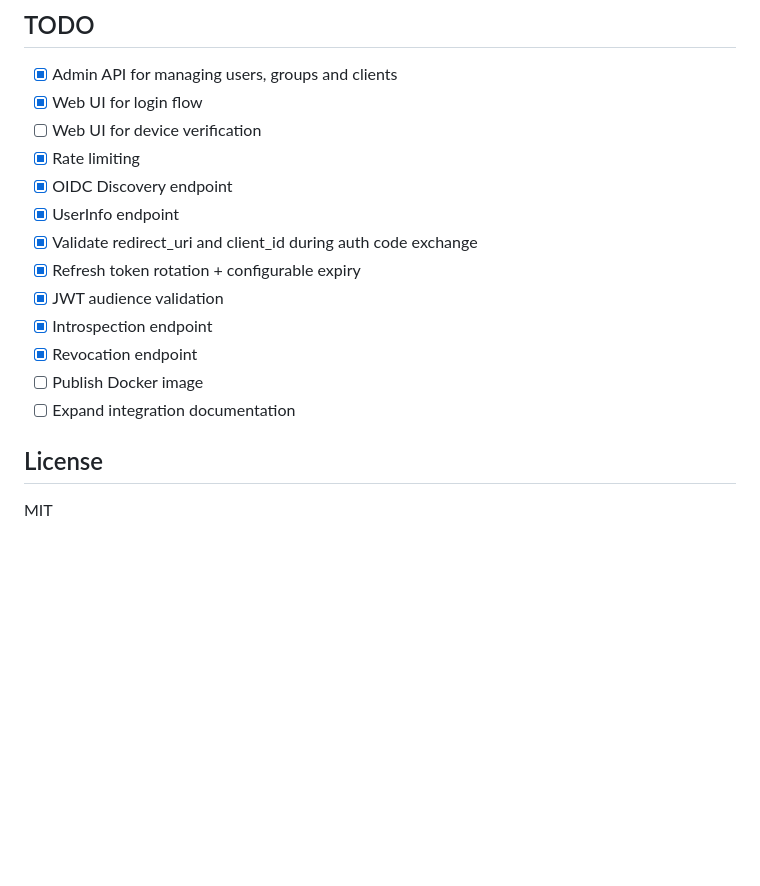
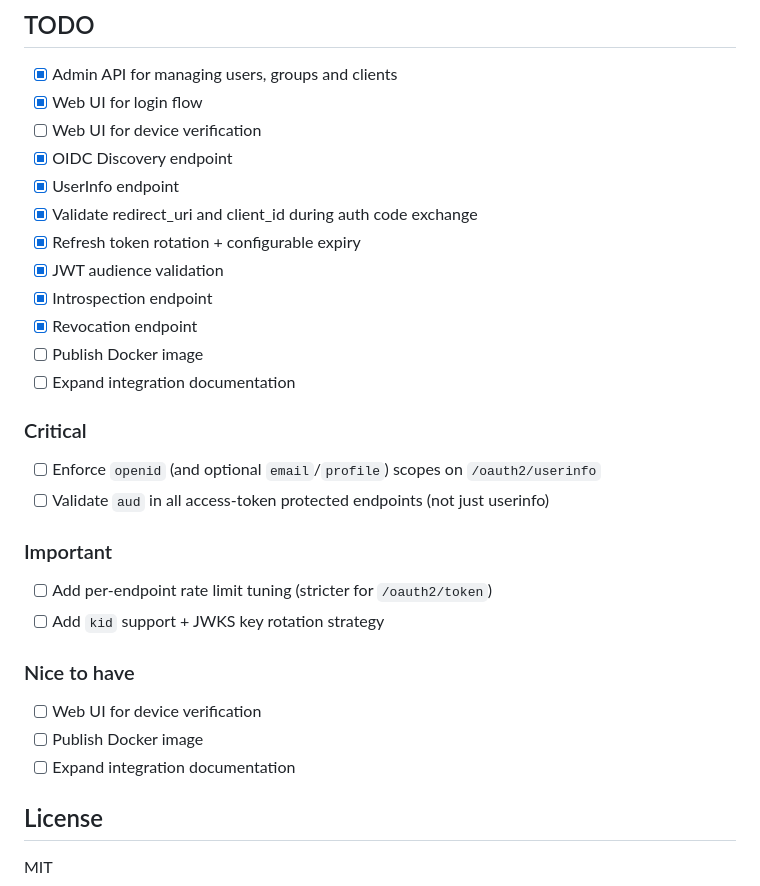
Before and after one commit to martinmares/simple-idm-server, a Markdown page: README.md, the part around the change. Rendered like a GitHub page; blank space fills up the shorter version.

Commit message:
docs: prioritize remaining TODOs

```diff
--- a/README.md
+++ b/README.md
@@ -267,7 +267,6 @@ cargo build --release
 - [x] Admin API for managing users, groups and clients
 - [x] Web UI for login flow
 - [ ] Web UI for device verification
-- [x] Rate limiting
 - [x] OIDC Discovery endpoint
 - [x] UserInfo endpoint
 - [x] Validate redirect_uri and client_id during auth code exchange
@@ -278,6 +277,19 @@ cargo build --release
 - [ ] Publish Docker image
 - [ ] Expand integration documentation
 
+### Critical
+- [ ] Enforce `openid` (and optional `email`/`profile`) scopes on `/oauth2/userinfo`
+- [ ] Validate `aud` in all access-token protected endpoints (not just userinfo)
+
+### Important
+- [ ] Add per-endpoint rate limit tuning (stricter for `/oauth2/token`)
+- [ ] Add `kid` support + JWKS key rotation strategy
+
+### Nice to have
+- [ ] Web UI for device verification
+- [ ] Publish Docker image
+- [ ] Expand integration documentation
+
 ## License
 
 MIT
```
